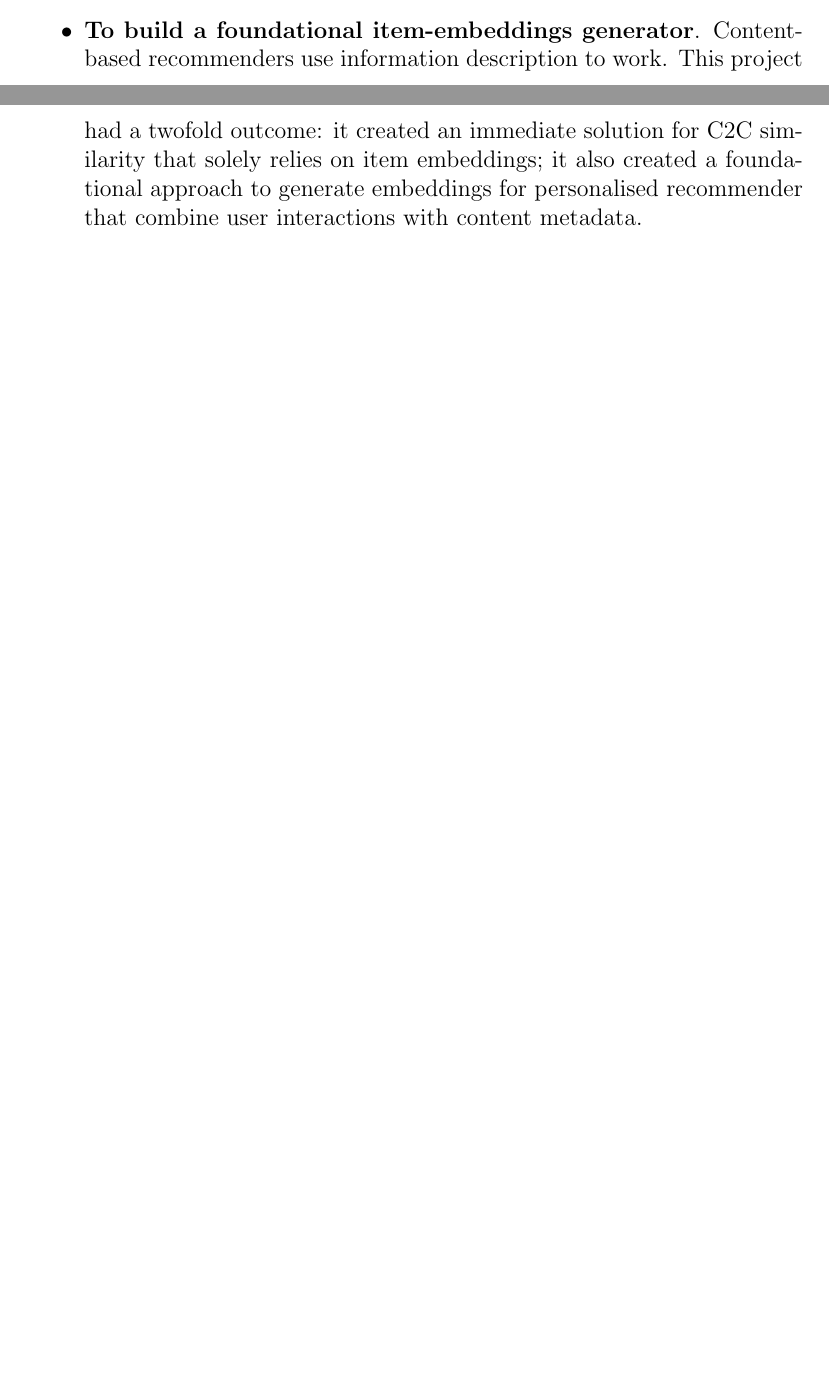
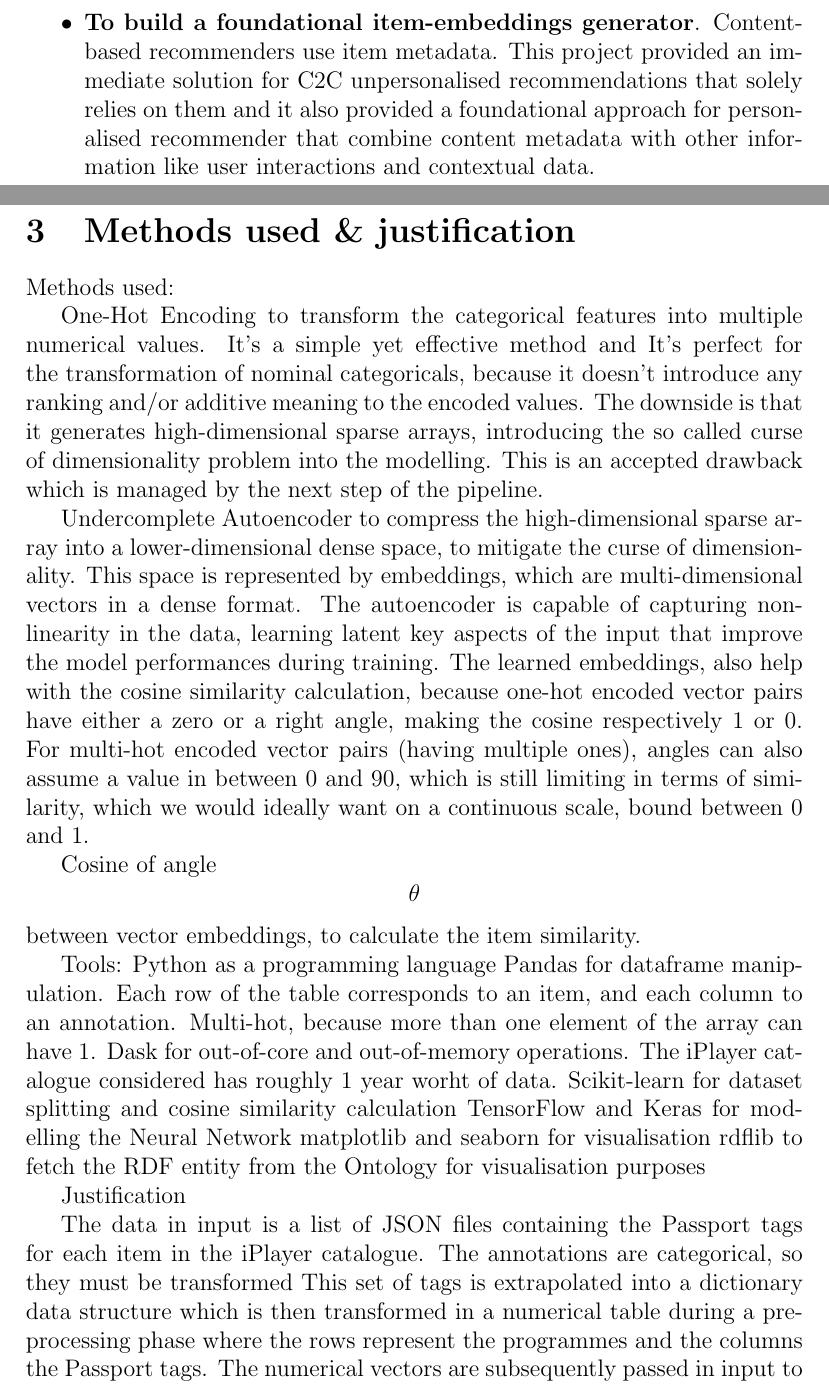
Before and after one commit to simonespa/apprenticeship-project-assessment, a LaTeX document (report/report.tex, which reads report/sections/methods_and_justifications.tex, report/sections/outline_of_the_issue.tex): two parts of pages 3 and 4 of 6 before the commit and two parts of pages 5 and 6 of 9 after it, joined at a grey line, cut so that both start at the same text, the shorter picture padded with empty space. Compiled offline with pdfLaTeX.

Commit message:
Add chapter 3, update introduction and outline, update references

```diff
--- a/report/sections/methods_and_justifications.tex
+++ b/report/sections/methods_and_justifications.tex
@@ -7,3 +7,23 @@
 
 Methods used:
 
+One-Hot Encoding to transform the categorical features into multiple numerical values.
+It's a simple yet effective method and It's perfect for the transformation of nominal categoricals,
+because it doesn't introduce any ranking and/or additive meaning to the
+encoded values. The downside is that it generates high-dimensional sparse arrays, introducing the
+so called curse of dimensionality problem into the modelling. This is an accepted drawback which is managed
+by the next step of the pipeline.
+
+Undercomplete Autoencoder to compress the high-dimensional sparse array into a lower-dimensional dense space,
+to mitigate the curse of dimensionality. This space is represented by embeddings, which are multi-dimensional vectors in a dense format.
+The autoencoder is capable of capturing non-linearity in the data, learning latent key aspects of the input that improve the model performances
+during training.
+The learned embeddings, also help with the cosine similarity calculation, because one-hot encoded vector pairs have
+either a zero or a right angle, making the cosine respectively 1 or 0. For multi-hot encoded vector pairs (having multiple ones),
+angles can also assume a value in between 0 and 90, which is still limiting in terms of similarity, which we would ideally want on
+a continuous scale, bound between 0 and 1.
+
+
+
+Cosine of angle $$\theta$$ between vector embeddings, to calculate the item similarity.
+
--- a/report/sections/outline_of_the_issue.tex
+++ b/report/sections/outline_of_the_issue.tex
@@ -30,7 +35,7 @@ To address these issues, the aim of this project was:
   data from Passport, to build a BBC-wide general solution that could be used by any product and applied to any type of content,
   because they all share the same set of annotations.
   \item \textbf{To build a foundational item-embeddings generator}. Content-based recommenders
-  use information description to work. This project had a twofold outcome: it created an immediate solution for C2C similarity
-  that solely relies on item embeddings; it also created a foundational approach to generate embeddings for personalised recommender
-  that combine user interactions with content metadata.
+  use item metadata. This project provided an immediate solution for C2C unpersonalised recommendations that solely relies on them and
+  it also provided a foundational approach for personalised recommender that combine content metadata with other information like user interactions
+  and contextual data.
 \end{itemize}
```
Also changed, not shown: report/refs.bib (+6 -0 lines), report/report.tex (+1 -1 lines), report/sections/introduction_and_background.tex (+4 -3 lines), report/report.pdf, report/sections/methods_and_justifications.tex (3 more changed lines), report/sections/outline_of_the_issue.tex (21 more changed lines).
